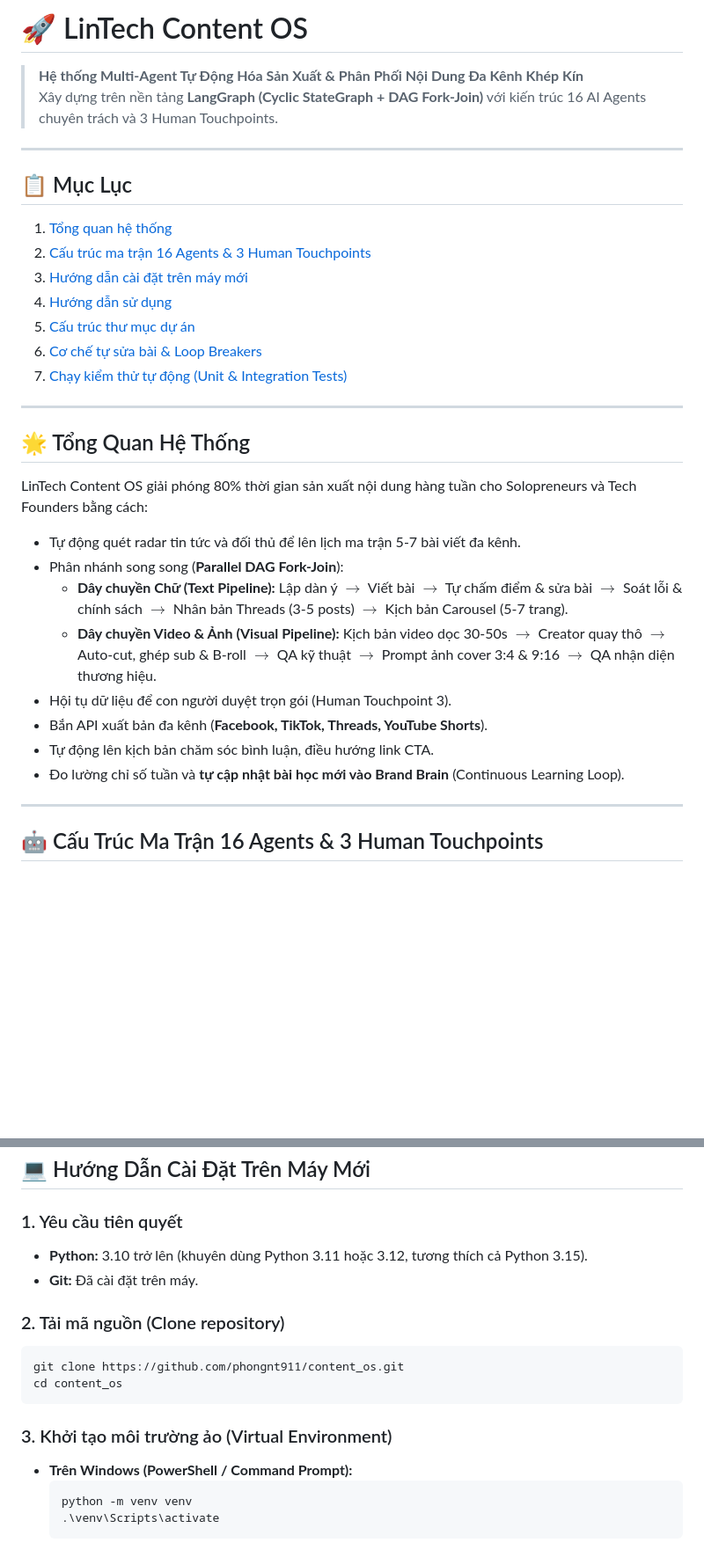
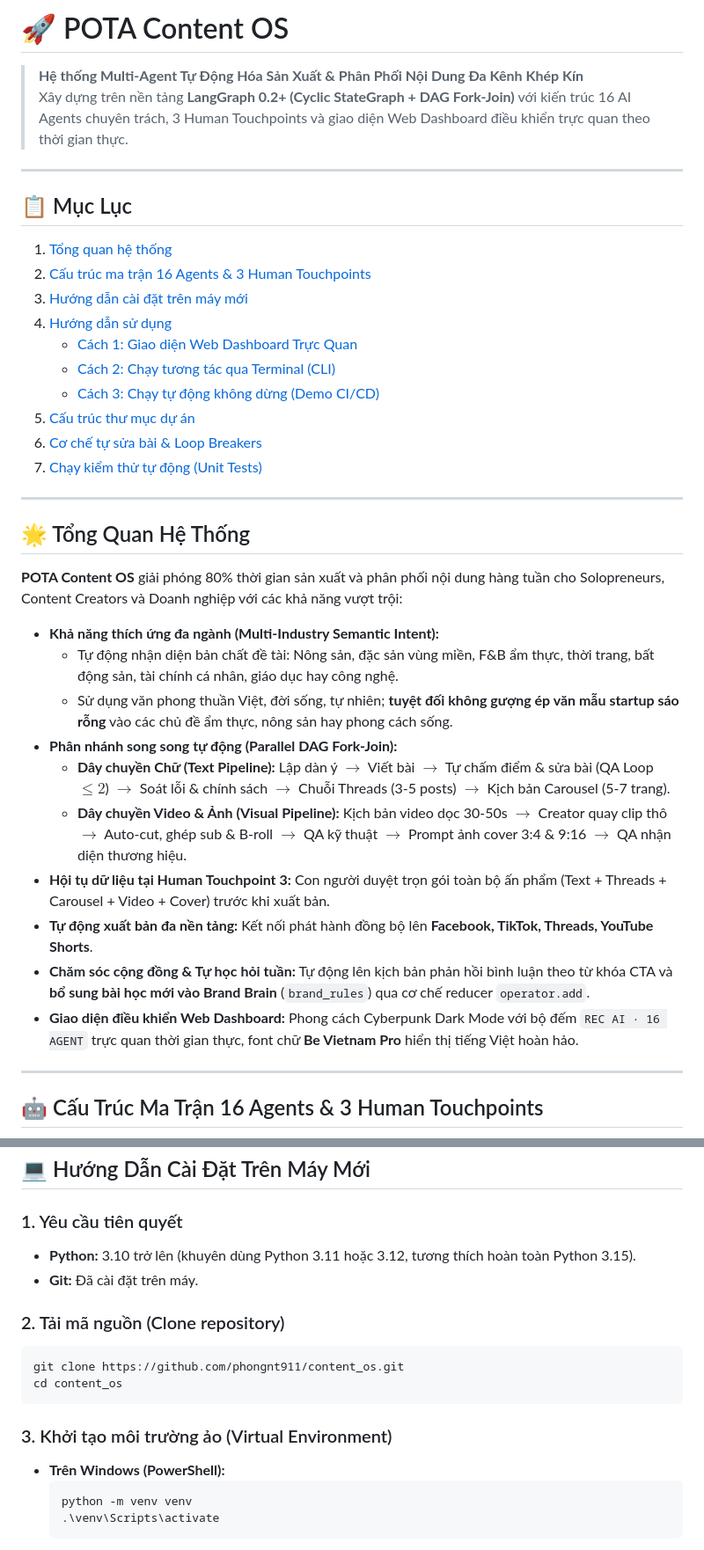
Before and after one commit to phongnt911/content_os, a Markdown page: README.md, 2 parts joined by grey strips. Shown at 88% size. Drawn GitHub-style; blank space fills up the shorter version.

````diff
--- a/README.md
+++ b/README.md
@@ -1,7 +1,7 @@
-# 🚀 LinTech Content OS
+# 🚀 POTA Content OS
 
 > **Hệ thống Multi-Agent Tự Động Hóa Sản Xuất & Phân Phối Nội Dung Đa Kênh Khép Kín**
-> Xây dựng trên nền tảng **LangGraph (Cyclic StateGraph + DAG Fork-Join)** với kiến trúc 16 AI Agents chuyên trách và 3 Human Touchpoints.
+> Xây dựng trên nền tảng **LangGraph 0.2+ (Cyclic StateGraph + DAG Fork-Join)** với kiến trúc 16 AI Agents chuyên trách, 3 Human Touchpoints và giao diện Web Dashboard điều khiển trực quan theo thời gian thực.
 
 ---
 
@@ -10,23 +10,29 @@
 2. [Cấu trúc ma trận 16 Agents & 3 Human Touchpoints](#-cấu-trúc-ma-trận-16-agents--3-human-touchpoints)
 3. [Hướng dẫn cài đặt trên máy mới](#-hướng-dẫn-cài-đặt-trên-máy-mới)
 4. [Hướng dẫn sử dụng](#-hướng-dẫn-sử-dụng)
+   - [Cách 1: Giao diện Web Dashboard Trực Quan](#1-chạy-giao-diện-web-dashboard-visual-ui)
+   - [Cách 2: Chạy tương tác qua Terminal (CLI)](#2-chạy-tương-tác-qua-terminal-interactive-cli)
+   - [Cách 3: Chạy tự động không dừng (Demo CI/CD)](#3-chạy-tự-động-không-dừng-demo-cicd)
 5. [Cấu trúc thư mục dự án](#-cấu-trúc-thư-mục-dự-án)
 6. [Cơ chế tự sửa bài & Loop Breakers](#-cơ-chế-tự-sửa-bài--loop-breakers)
-7. [Chạy kiểm thử tự động (Unit & Integration Tests)](#-chạy-kiểm-thử-tự-động)
+7. [Chạy kiểm thử tự động (Unit Tests)](#-chạy-kiểm-thử-tự-động)
 
 ---
 
 ## 🌟 Tổng Quan Hệ Thống
 
-LinTech Content OS giải phóng 80% thời gian sản xuất nội dung hàng tuần cho Solopreneurs và Tech Founders bằng cách:
-- Tự động quét radar tin tức và đối thủ để lên lịch ma trận 5-7 bài viết đa kênh.
-- Phân nhánh song song (**Parallel DAG Fork-Join**):
-  - **Dây chuyền Chữ (Text Pipeline):** Lập dàn ý $\to$ Viết bài $\to$ Tự chấm điểm & sửa bài $\to$ Soát lỗi & chính sách $\to$ Nhân bản Threads (3-5 posts) $\to$ Kịch bản Carousel (5-7 trang).
-  - **Dây chuyền Video & Ảnh (Visual Pipeline):** Kịch bản video dọc 30-50s $\to$ Creator quay thô $\to$ Auto-cut, ghép sub & B-roll $\to$ QA kỹ thuật $\to$ Prompt ảnh cover 3:4 & 9:16 $\to$ QA nhận diện thương hiệu.
-- Hội tụ dữ liệu để con người duyệt trọn gói (Human Touchpoint 3).
-- Bắn API xuất bản đa kênh (**Facebook, TikTok, Threads, YouTube Shorts**).
-- Tự động lên kịch bản chăm sóc bình luận, điều hướng link CTA.
-- Đo lường chỉ số tuần và **tự cập nhật bài học mới vào Brand Brain** (Continuous Learning Loop).
+**POTA Content OS** giải phóng 80% thời gian sản xuất và phân phối nội dung hàng tuần cho Solopreneurs, Content Creators và Doanh nghiệp với các khả năng vượt trội:
+
+- **Khả năng thích ứng đa ngành (Multi-Industry Semantic Intent):**
+  - Tự động nhận diện bản chất đề tài: Nông sản, đặc sản vùng miền, F&B ẩm thực, thời trang, bất động sản, tài chính cá nhân, giáo dục hay công nghệ.
+  - Sử dụng văn phong thuần Việt, đời sống, tự nhiên; **tuyệt đối không gượng ép văn mẫu startup sáo rỗng** vào các chủ đề ẩm thực, nông sản hay phong cách sống.
+- **Phân nhánh song song tự động (Parallel DAG Fork-Join):**
+  - **Dây chuyền Chữ (Text Pipeline):** Lập dàn ý $\to$ Viết bài $\to$ Tự chấm điểm & sửa bài (QA Loop $\le 2$) $\to$ Soát lỗi & chính sách $\to$ Chuỗi Threads (3-5 posts) $\to$ Kịch bản Carousel (5-7 trang).
+  - **Dây chuyền Video & Ảnh (Visual Pipeline):** Kịch bản video dọc 30-50s $\to$ Creator quay clip thô $\to$ Auto-cut, ghép sub & B-roll $\to$ QA kỹ thuật $\to$ Prompt ảnh cover 3:4 & 9:16 $\to$ QA nhận diện thương hiệu.
+- **Hội tụ dữ liệu tại Human Touchpoint 3:** Con người duyệt trọn gói toàn bộ ấn phẩm (Text + Threads + Carousel + Video + Cover) trước khi xuất bản.
+- **Tự động xuất bản đa nền tảng:** Kết nối phát hành đồng bộ lên **Facebook, TikTok, Threads, YouTube Shorts**.
+- **Chăm sóc cộng đồng & Tự học hỏi tuần:** Tự động lên kịch bản phản hồi bình luận theo từ khóa CTA và **bổ sung bài học mới vào Brand Brain** (`brand_rules`) qua cơ chế reducer `operator.add`.
+- **Giao diện điều khiển Web Dashboard:** Phong cách Cyberpunk Dark Mode với bộ đếm `REC AI · 16 AGENT` trực quan thời gian thực, font chữ **Be Vietnam Pro** hiển thị tiếng Việt hoàn hảo.
 
 ---
 
@@ -79,7 +85,7 @@ flowchart TD
 ## 💻 Hướng Dẫn Cài Đặt Trên Máy Mới
 
 ### 1. Yêu cầu tiên quyết
-- **Python:** 3.10 trở lên (khuyên dùng Python 3.11 hoặc 3.12, tương thích cả Python 3.15).
+- **Python:** 3.10 trở lên (khuyên dùng Python 3.11 hoặc 3.12, tương thích hoàn toàn Python 3.15).
 - **Git:** Đã cài đặt trên máy.
 
 ### 2. Tải mã nguồn (Clone repository)
@@ -89,7 +95,7 @@ cd content_os
 ```
 
 ### 3. Khởi tạo môi trường ảo (Virtual Environment)
-- **Trên Windows (PowerShell / Command Prompt):**
+- **Trên Windows (PowerShell):**
   ```powershell
   python -m venv venv
   .\venv\Scripts\activate
````
Also changed, not shown: other parts of README.md (+62 -44 lines), PROJECT_SPEC.md (+1 -1 lines).
